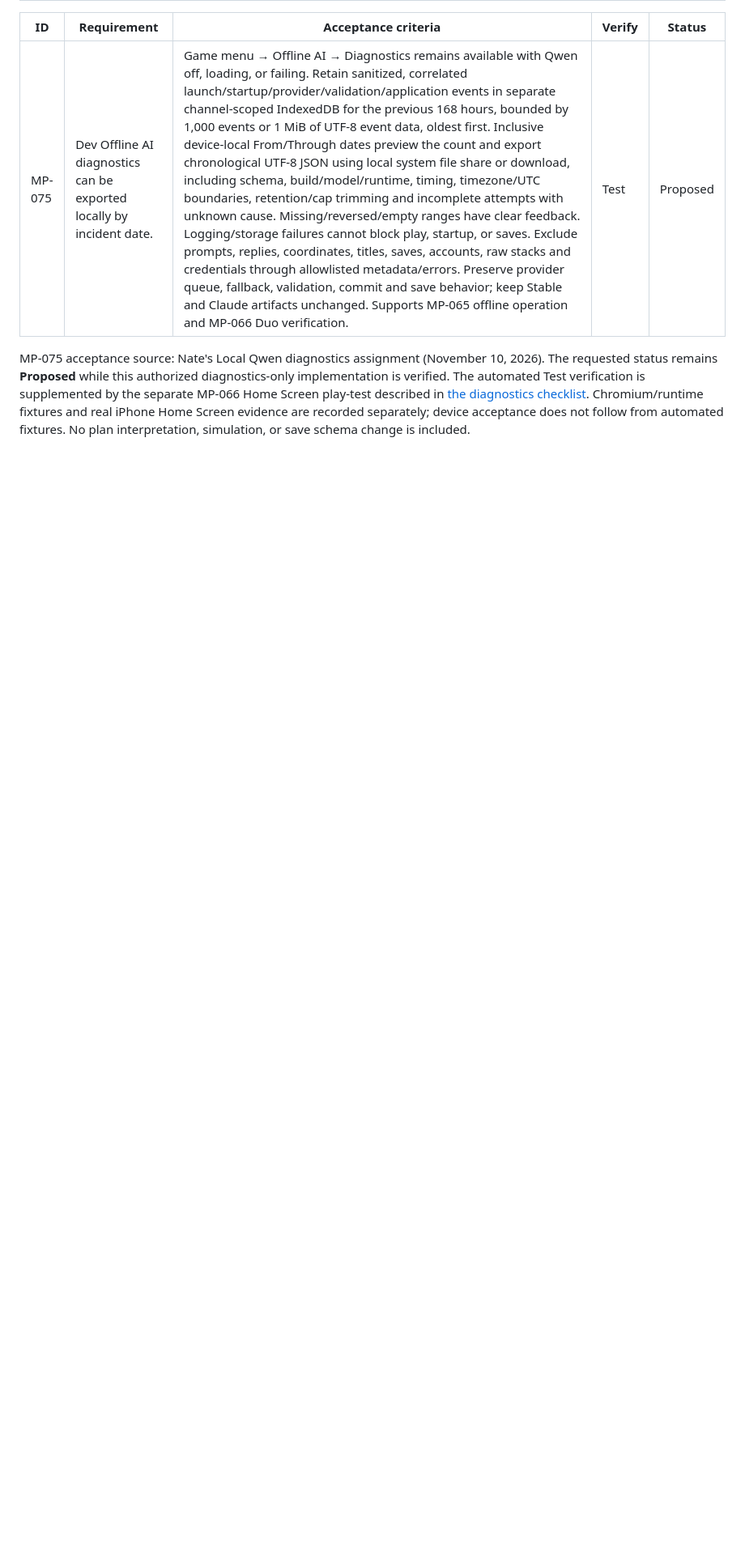
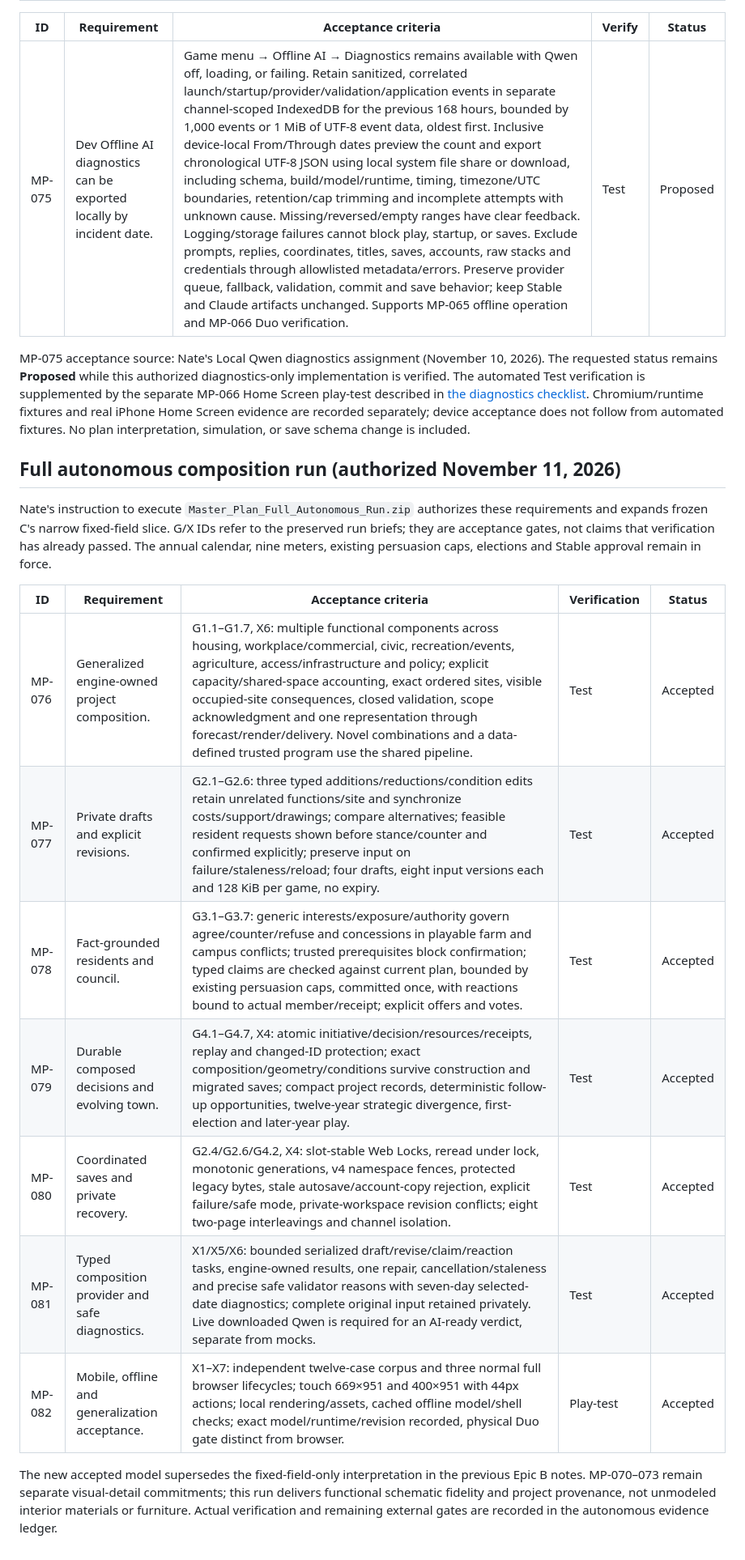
Before and after one commit to matthnj15-pixel/Master-Plan, a Markdown page: docs/requirements.md, the part around one of its changes. Shown at 81% size. Rendered like a GitHub page; blank space fills up the shorter version.

Commit message:
Accept full-run composition, recovery, and delivery requirements

```diff
--- a/docs/requirements.md
+++ b/docs/requirements.md
@@ -125,3 +125,27 @@ MP-070–073 remain **Planned** overall: this slice does not deliver street-leve
 | MP-075 | Dev Offline AI diagnostics can be exported locally by incident date. | Game menu → Offline AI → Diagnostics remains available with Qwen off, loading, or failing. Retain sanitized, correlated launch/startup/provider/validation/application events in separate channel-scoped IndexedDB for the previous 168 hours, bounded by 1,000 events or 1 MiB of UTF-8 event data, oldest first. Inclusive device-local From/Through dates preview the count and export chronological UTF-8 JSON using local system file share or download, including schema, build/model/runtime, timing, timezone/UTC boundaries, retention/cap trimming and incomplete attempts with unknown cause. Missing/reversed/empty ranges have clear feedback. Logging/storage failures cannot block play, startup, or saves. Exclude prompts, replies, coordinates, titles, saves, accounts, raw stacks and credentials through allowlisted metadata/errors. Preserve provider queue, fallback, validation, commit and save behavior; keep Stable and Claude artifacts unchanged. Supports MP-065 offline operation and MP-066 Duo verification. | Test | Proposed |
 
 MP-075 acceptance source: Nate's Local Qwen diagnostics assignment (November 10, 2026). The requested status remains **Proposed** while this authorized diagnostics-only implementation is verified. The automated Test verification is supplemented by the separate MP-066 Home Screen play-test described in [the diagnostics checklist](qwen-diagnostics.md). Chromium/runtime fixtures and real iPhone Home Screen evidence are recorded separately; device acceptance does not follow from automated fixtures. No plan interpretation, simulation, or save schema change is included.
+
+## Full autonomous composition run (authorized November 11, 2026)
+
+Nate's instruction to execute `Master_Plan_Full_Autonomous_Run.zip` authorizes
+these requirements and expands frozen C's narrow fixed-field slice. G/X IDs
+refer to the preserved run briefs; they are acceptance gates, not claims that
+verification has already passed. The annual calendar, nine meters, existing
+persuasion caps, elections and Stable approval remain in force.
+
+| ID | Requirement | Acceptance criteria | Verification | Status |
+|---|---|---|---|---|
+| MP-076 | Generalized engine-owned project composition. | G1.1–G1.7, X6: multiple functional components across housing, workplace/commercial, civic, recreation/events, agriculture, access/infrastructure and policy; explicit capacity/shared-space accounting, exact ordered sites, visible occupied-site consequences, closed validation, scope acknowledgment and one representation through forecast/render/delivery. Novel combinations and a data-defined trusted program use the shared pipeline. | Test | Accepted |
+| MP-077 | Private drafts and explicit revisions. | G2.1–G2.6: three typed additions/reductions/condition edits retain unrelated functions/site and synchronize costs/support/drawings; compare alternatives; feasible resident requests shown before stance/counter and confirmed explicitly; preserve input on failure/staleness/reload; four drafts, eight input versions each and 128 KiB per game, no expiry. | Test | Accepted |
+| MP-078 | Fact-grounded residents and council. | G3.1–G3.7: generic interests/exposure/authority govern agree/counter/refuse and concessions in playable farm and campus conflicts; trusted prerequisites block confirmation; typed claims are checked against current plan, bounded by existing persuasion caps, committed once, with reactions bound to actual member/receipt; explicit offers and votes. | Test | Accepted |
+| MP-079 | Durable composed decisions and evolving town. | G4.1–G4.7, X4: atomic initiative/decision/resources/receipts, replay and changed-ID protection; exact composition/geometry/conditions survive construction and migrated saves; compact project records, deterministic follow-up opportunities, twelve-year strategic divergence, first-election and later-year play. | Test | Accepted |
+| MP-080 | Coordinated saves and private recovery. | G2.4/G2.6/G4.2, X4: slot-stable Web Locks, reread under lock, monotonic generations, v4 namespace fences, protected legacy bytes, stale autosave/account-copy rejection, explicit failure/safe mode, private-workspace revision conflicts; eight two-page interleavings and channel isolation. | Test | Accepted |
+| MP-081 | Typed composition provider and safe diagnostics. | X1/X5/X6: bounded serialized draft/revise/claim/reaction tasks, engine-owned results, one repair, cancellation/staleness and precise safe validator reasons with seven-day selected-date diagnostics; complete original input retained privately. Live downloaded Qwen is required for an AI-ready verdict, separate from mocks. | Test | Accepted |
+| MP-082 | Mobile, offline and generalization acceptance. | X1–X7: independent twelve-case corpus and three normal full browser lifecycles; touch 669×951 and 400×951 with 44px actions; local rendering/assets, cached offline model/shell checks; exact model/runtime/revision recorded, physical Duo gate distinct from browser. | Play-test | Accepted |
+
+The new accepted model supersedes the fixed-field-only interpretation in the
+previous Epic B notes. MP-070–073 remain separate visual-detail commitments;
+this run delivers functional schematic fidelity and project provenance, not
+unmodeled interior materials or furniture. Actual verification and remaining
+external gates are recorded in the autonomous evidence ledger.
```
Also changed, not shown: other parts of docs/requirements.md (+1 -1 lines), docs/decisions.md (+19 -0 lines).
